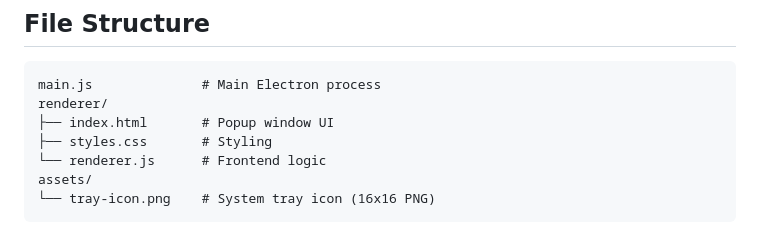
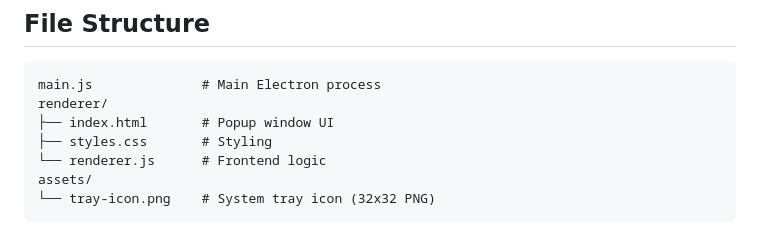
Before and after one commit to math0ne/todoist-tray, a Markdown page: CLAUDE.md, the part around the change. Rendered like a GitHub page.

````diff
--- a/CLAUDE.md
+++ b/CLAUDE.md
@@ -52,5 +52,5 @@ renderer/
 ├── styles.css       # Styling
 └── renderer.js      # Frontend logic
 assets/
-└── tray-icon.png    # System tray icon (16x16 PNG)
+└── tray-icon.png    # System tray icon (32x32 PNG)
 ```
````
Also changed, not shown: README.md (+3 -5 lines), assets/tray-icon.png, screenshots/main.png (added), 7 other files.
